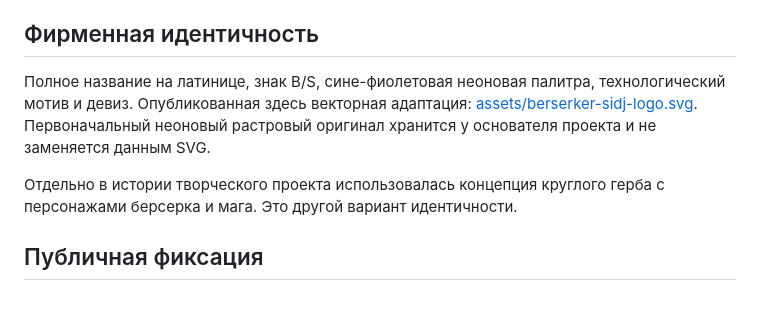
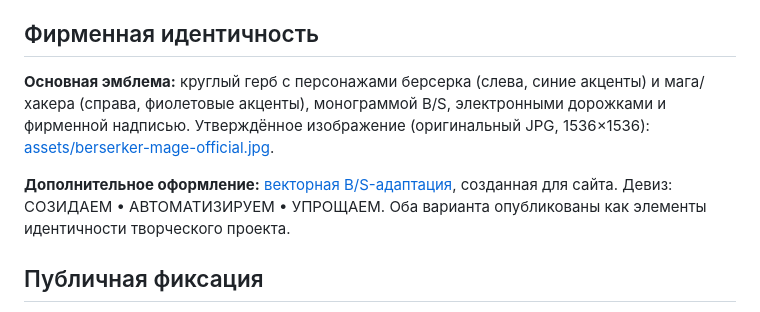
Before and after one commit to berserkerxxxl/Berserker-SiDj-Technologies, a Markdown page: BRAND.md, the part around the change. Rendered like a GitHub page.

```diff
--- a/BRAND.md
+++ b/BRAND.md
@@ -11,9 +11,9 @@
 
 ## Фирменная идентичность
 
-Полное название на латинице, знак B/S, сине-фиолетовая неоновая палитра, технологический мотив и девиз. Опубликованная здесь векторная адаптация: [assets/berserker-sidj-logo.svg](assets/berserker-sidj-logo.svg). Первоначальный неоновый растровый оригинал хранится у основателя проекта и не заменяется данным SVG.
+**Основная эмблема:** круглый герб с персонажами берсерка (слева, синие акценты) и мага/хакера (справа, фиолетовые акценты), монограммой B/S, электронными дорожками и фирменной надписью. Утверждённое изображение (оригинальный JPG, 1536×1536): [assets/berserker-mage-official.jpg](assets/berserker-mage-official.jpg).
 
-Отдельно в истории творческого проекта использовалась концепция круглого герба с персонажами берсерка и мага. Это другой вариант идентичности.
+**Дополнительное оформление:** [векторная B/S-адаптация](assets/berserker-sidj-logo.svg), созданная для сайта. Девиз: СОЗИДАЕМ • АВТОМАТИЗИРУЕМ • УПРОЩАЕМ. Оба варианта опубликованы как элементы идентичности творческого проекта.
 
 ## Публичная фиксация
 
```
Also changed, not shown: README.md (+4 -4 lines), assets/berserker-mage-official.jpg (added).
